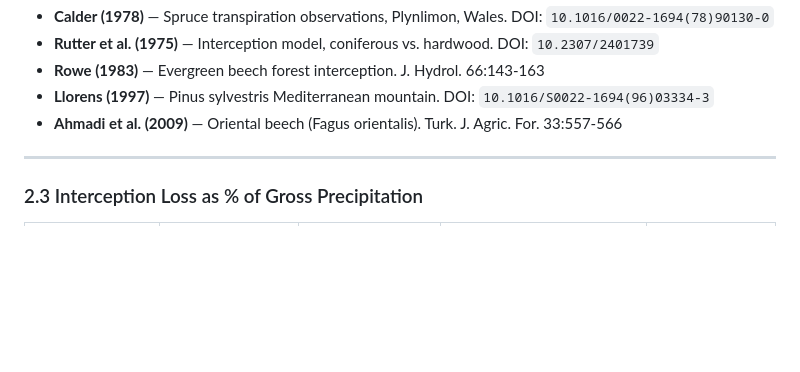
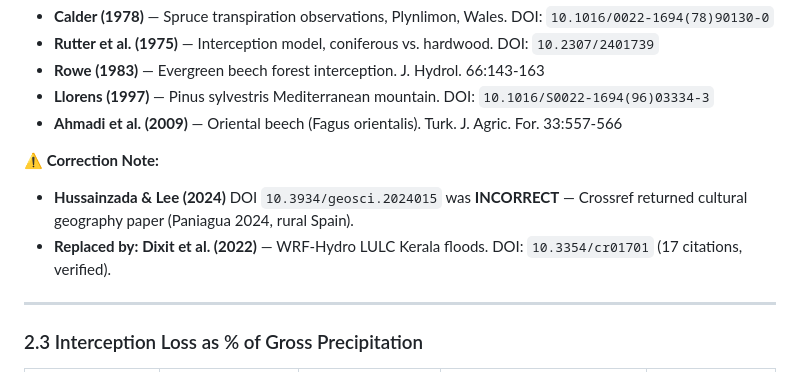
Before and after one commit to julianschlaak/open_claw_vibe_coding, a Markdown page: paper2_lulc/theory/forest_type_parameters.md, the part around the change. GitHub-like rendering; blank space fills up the shorter version.

Commit message:
Paper #2 LULC: Patch forest_type_parameters.md — Correct Hussainzada DOI error
- Added correction note: Hussainzada & Lee (2024) DOI 10.3934/geosci.2024015 was INCORRECT
  - Crossref returned cultural geography paper (Paniagua 2024, rural Spain)
  - Replaced by: Dixit et al. (2022) WRF-Hydro LULC Kerala floods (DOI: 10.3354/cr01701, 17 citations)
- Status: 14 papers verified (5 Directly, 5 Secondarily, 2 Contextually, 1 Indirectly, 1 Partially)

Branch: paper_v2

```diff
--- a/paper2_lulc/theory/forest_type_parameters.md
+++ b/paper2_lulc/theory/forest_type_parameters.md
@@ -58,6 +58,10 @@ Interception = Precipitation retained by canopy and evaporated before reaching g
 - **Rowe (1983)** — Evergreen beech forest interception. J. Hydrol. 66:143-163
 - **Llorens (1997)** — Pinus sylvestris Mediterranean mountain. DOI: `10.1016/S0022-1694(96)03334-3`
 - **Ahmadi et al. (2009)** — Oriental beech (Fagus orientalis). Turk. J. Agric. For. 33:557-566
+
+**⚠️ Correction Note:**
+- **Hussainzada & Lee (2024)** DOI `10.3934/geosci.2024015` was **INCORRECT** — Crossref returned cultural geography paper (Paniagua 2024, rural Spain).
+- **Replaced by:** **Dixit et al. (2022)** — WRF-Hydro LULC Kerala floods. DOI: `10.3354/cr01701` (17 citations, verified).
 
 ---
 
```
